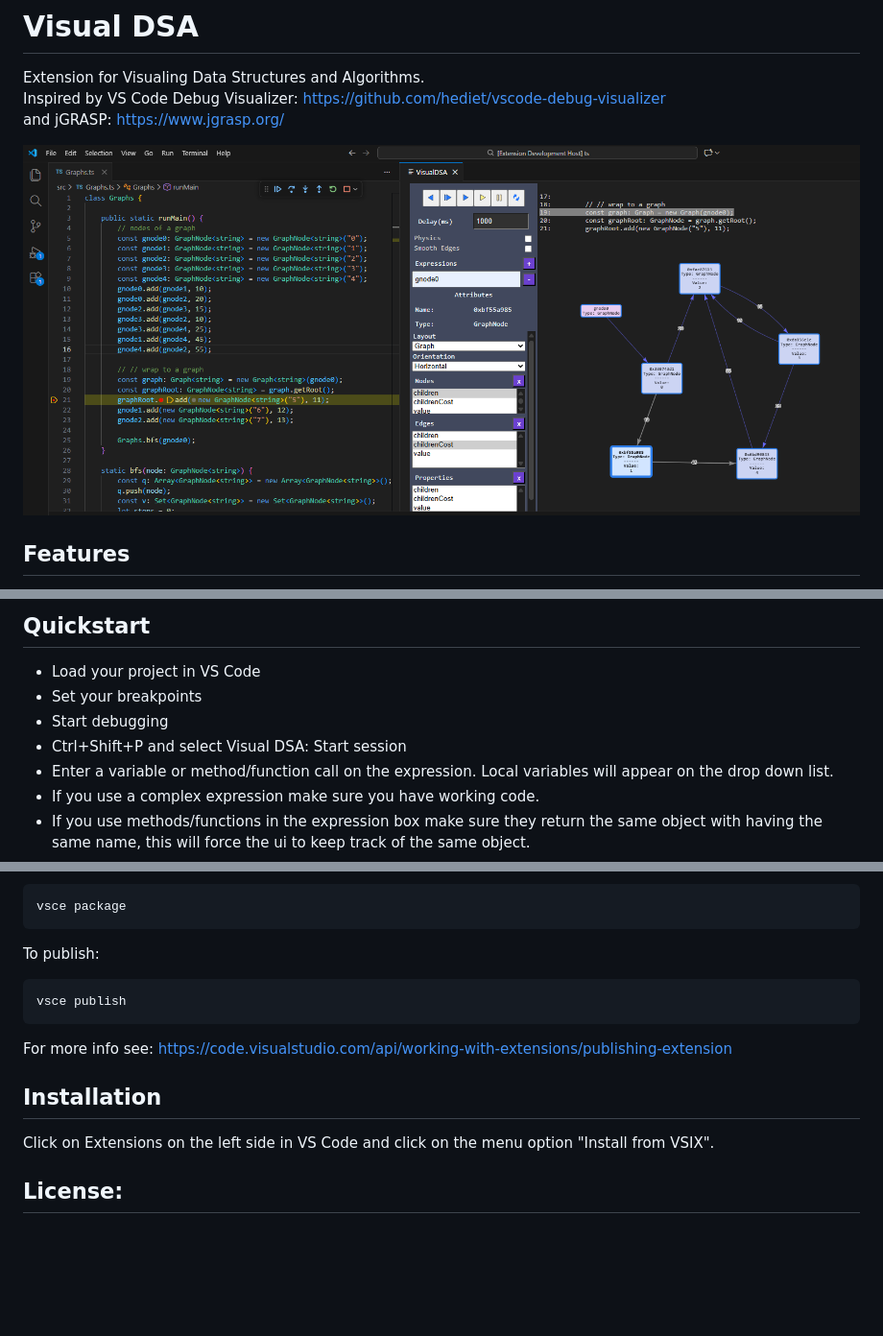
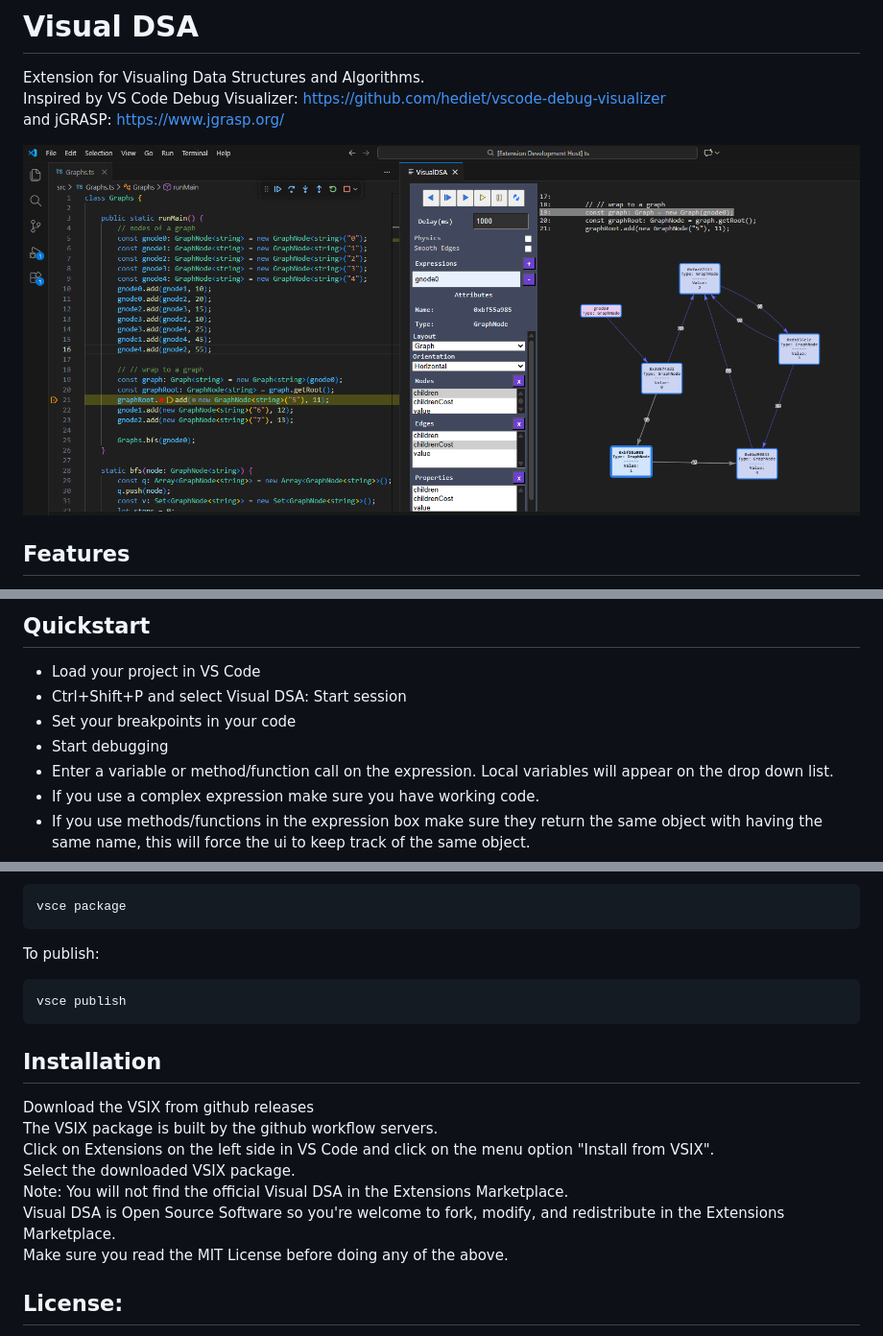
Before and after one commit to mku11/visual-dsa, a Markdown page: README.md, 3 parts joined by grey strips. Shown at 96% size. GitHub-like rendering; blank space fills up the shorter version.

````diff
--- a/README.md
+++ b/README.md
@@ -3,7 +3,7 @@ Extension for Visualing Data Structures and Algorithms.
 Inspired by VS Code Debug Visualizer: https://github.com/hediet/vscode-debug-visualizer
 and jGRASP: https://www.jgrasp.org/
 
-![alt text](https://github.com/mku11/visual-dsa/blob/main/screenshots/screenshot_graph.png)
+![alt text](./screenshots/screenshot_graph.png)
 
 ## Features
 - Language support: Java, C#, TS/JS, Python.
@@ -27,9 +27,9 @@ and jGRASP: https://www.jgrasp.org/
 
 ## Quickstart
 - Load your project in VS Code
-- Set your breakpoints
+- Ctrl+Shift+P and select Visual DSA: Start session
+- Set your breakpoints in your code
 - Start debugging
-- Ctrl+Shift+P and select Visual DSA: Start session
 - Enter a variable or method/function call on the expression. Local variables will appear on the drop down list.
 - If you use a complex expression make sure you have working code.
 - If you use methods/functions in the expression box make sure they return the same object with having the same name, this will force the ui to keep track of the same object.
@@ -91,10 +91,14 @@ To publish:
 vsce publish
 ```
 
-For more info see: https://code.visualstudio.com/api/working-with-extensions/publishing-extension
-
 ## Installation
+Download the VSIX from github releases
+The VSIX package is built by the github workflow servers.
 Click on Extensions on the left side in VS Code and click on the menu option "Install from VSIX".
+Select the downloaded VSIX package.
+Note: You will not find the official Visual DSA in the Extensions Marketplace.
+Visual DSA is Open Source Software so you're welcome to fork, modify, and redistribute in the Extensions Marketplace.
+Make sure you read the MIT License before doing any of the above.
 
 ## License:
 Visual DSA is released under MIT License.
````
